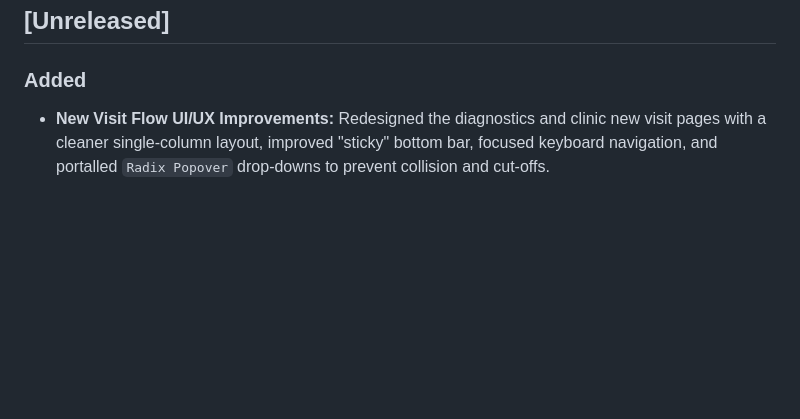
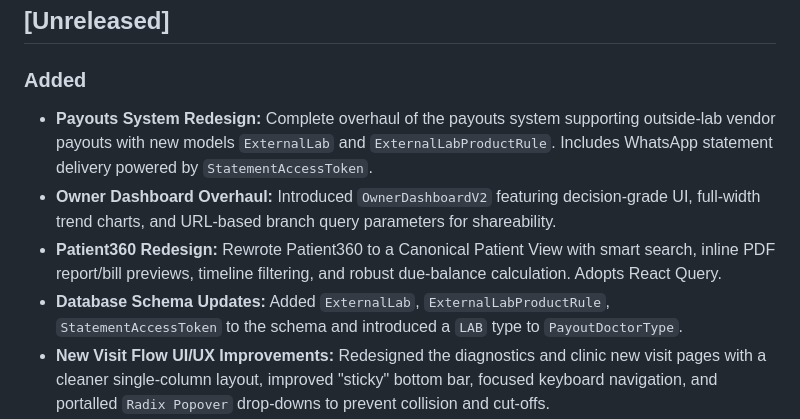
Before and after one commit to sunkenship2025/sobhana-portal, a Markdown page: documentation/CHANGELOG.md, the part around the change. GitHub-like rendering; blank space fills up the shorter version.

Commit message:
docs: update documentation from recent code changes

```diff
--- a/documentation/CHANGELOG.md
+++ b/documentation/CHANGELOG.md
@@ -9,6 +9,10 @@ For *why* a change was made (not just what), see [`DECISIONS.md`](DECISIONS.md).
 ## [Unreleased]
 
 ### Added
+- **Payouts System Redesign:** Complete overhaul of the payouts system supporting outside-lab vendor payouts with new models `ExternalLab` and `ExternalLabProductRule`. Includes WhatsApp statement delivery powered by `StatementAccessToken`.
+- **Owner Dashboard Overhaul:** Introduced `OwnerDashboardV2` featuring decision-grade UI, full-width trend charts, and URL-based branch query parameters for shareability.
+- **Patient360 Redesign:** Rewrote Patient360 to a Canonical Patient View with smart search, inline PDF report/bill previews, timeline filtering, and robust due-balance calculation. Adopts React Query.
+- **Database Schema Updates:** Added `ExternalLab`, `ExternalLabProductRule`, `StatementAccessToken` to the schema and introduced a `LAB` type to `PayoutDoctorType`.
 - **New Visit Flow UI/UX Improvements:** Redesigned the diagnostics and clinic new visit pages with a cleaner single-column layout, improved "sticky" bottom bar, focused keyboard navigation, and portalled `Radix Popover` drop-downs to prevent collision and cut-offs.
 - **Shared UI Components:** Extracted repeated structural and state-representing elements into new shared components: `PageHeader`, `LoadingState`, and `EmptyState`.
 - **Visit Defaults Persistence:** Added `visitDefaultsStore` Zustand store to automatically persist the front-desk operator's last choices (e.g., payment mode, consulting doctor) for seamless repetitive data entry.
```
Also changed, not shown: documentation/ARCHITECTURE.md (+6 -4 lines), documentation/runbooks/audit-report-2026-06-30.md (added, +20 -0 lines).
